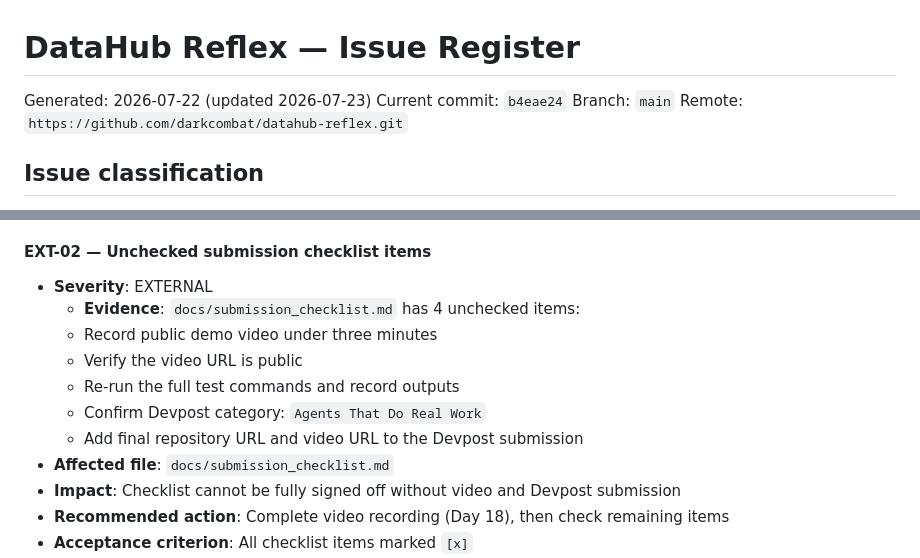
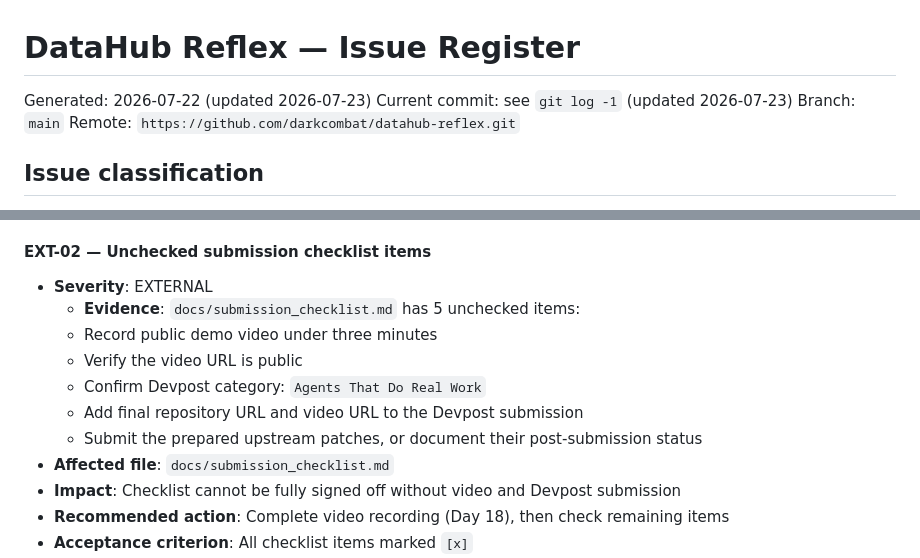
Before and after one commit to darkcombat/datahub-reflex, a Markdown page: docs/issue_register.md, 2 parts joined by grey strips. Rendered like a GitHub page.

Commit message:
docs: align remaining submission issues

```diff
--- a/docs/issue_register.md
+++ b/docs/issue_register.md
@@ -1,7 +1,7 @@
 # DataHub Reflex — Issue Register
 
 Generated: 2026-07-22 (updated 2026-07-23)
-Current commit: `b4eae24`
+Current commit: see `git log -1` (updated 2026-07-23)
 Branch: `main`
 Remote: `https://github.com/darkcombat/datahub-reflex.git`
 
@@ -38,12 +38,12 @@ Remote: `https://github.com/darkcombat/datahub-reflex.git`
 #### EXT-02 — Unchecked submission checklist items
 
 - **Severity**: EXTERNAL
-  - **Evidence**: `docs/submission_checklist.md` has 4 unchecked items:
+  - **Evidence**: `docs/submission_checklist.md` has 5 unchecked items:
   - Record public demo video under three minutes
   - Verify the video URL is public
-  - Re-run the full test commands and record outputs
   - Confirm Devpost category: `Agents That Do Real Work`
   - Add final repository URL and video URL to the Devpost submission
+  - Submit the prepared upstream patches, or document their post-submission status
 - **Affected file**: `docs/submission_checklist.md`
 - **Impact**: Checklist cannot be fully signed off without video and Devpost submission
 - **Recommended action**: Complete video recording (Day 18), then check remaining items
```
Also changed, not shown: docs/product_development_backlog.md (+1 -1 lines).
